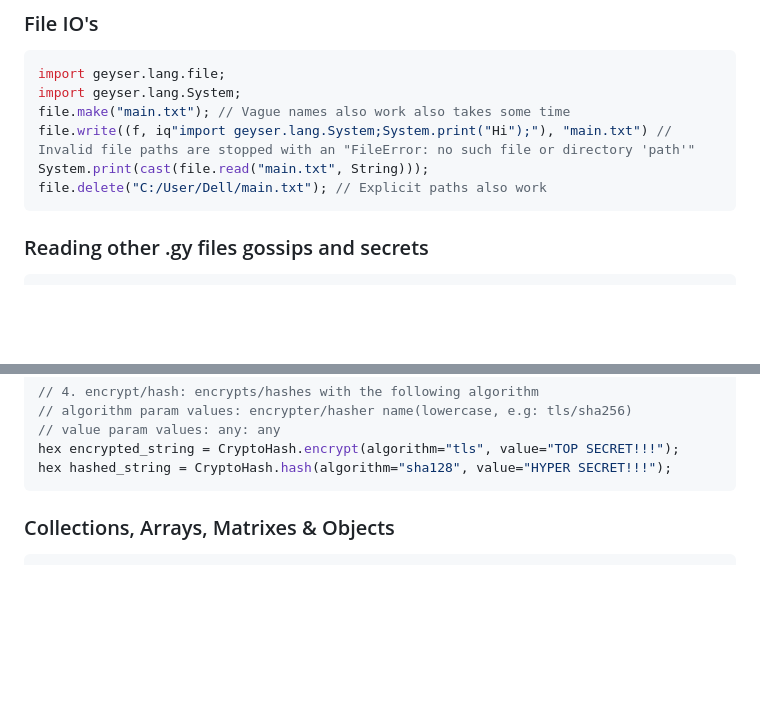
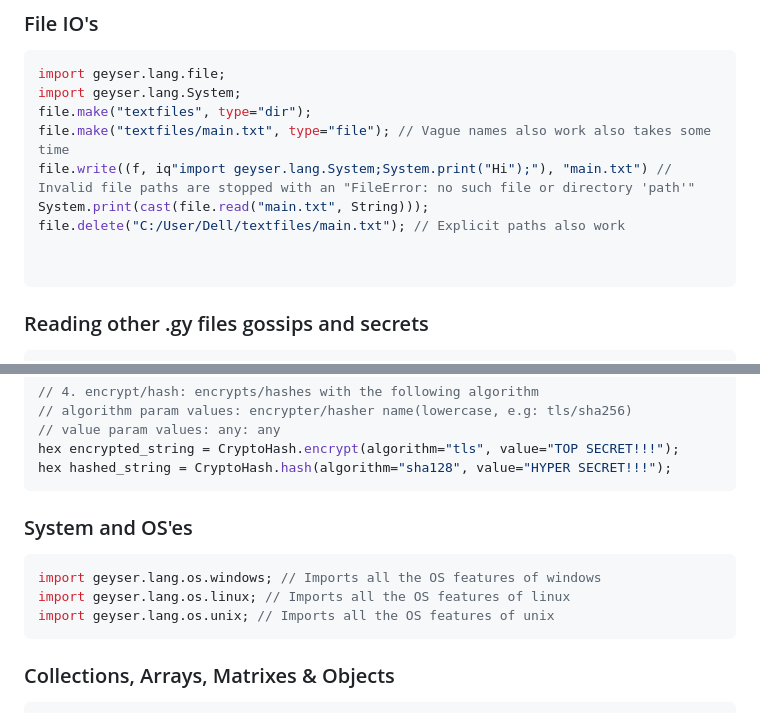
Before and after one commit to geyser-master/Geyser-Team, a Markdown page: explanation/GeyserExplanation.md, 2 parts joined by grey strips. Rendered like a GitHub page; blank space fills up the shorter version.

Commit message:
Updated FILE library and added OS library

````diff
--- a/explanation/GeyserExplanation.md
+++ b/explanation/GeyserExplanation.md
@@ -244,10 +244,13 @@ bin binary_num = 0b11111111;
 ```java
 import geyser.lang.file;
 import geyser.lang.System;
-file.make("main.txt"); // Vague names also work also takes some time
+file.make("textfiles", type="dir");
+file.make("textfiles/main.txt", type="file"); // Vague names also work also takes some time
 file.write((f, iq"import geyser.lang.System;System.print("Hi");"), "main.txt") // Invalid file paths are stopped with an "FileError: no such file or directory 'path'"
 System.print(cast(file.read("main.txt", String)));
-file.delete("C:/User/Dell/main.txt"); // Explicit paths also work
+file.delete("C:/User/Dell/textfiles/main.txt"); // Explicit paths also work
+
+
 ```
 
 ### Reading other .gy files gossips and secrets
@@ -384,6 +387,13 @@ bin bin_salad = Random.randomBin(length=24);
 // value param values: any: any
 hex encrypted_string = CryptoHash.encrypt(algorithm="tls", value="TOP SECRET!!!");
 hex hashed_string = CryptoHash.hash(algorithm="sha128", value="HYPER SECRET!!!");
+```
+
+### System and OS'es
+```java
+import geyser.lang.os.windows; // Imports all the OS features of windows
+import geyser.lang.os.linux; // Imports all the OS features of linux
+import geyser.lang.os.unix; // Imports all the OS features of unix
 ```
 
 ### Collections, Arrays, Matrixes & Objects
````
